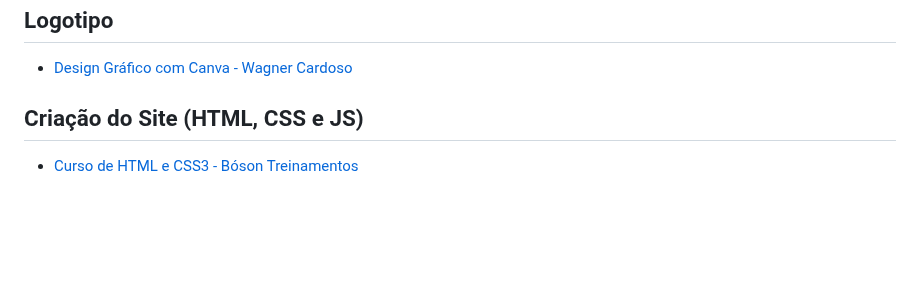
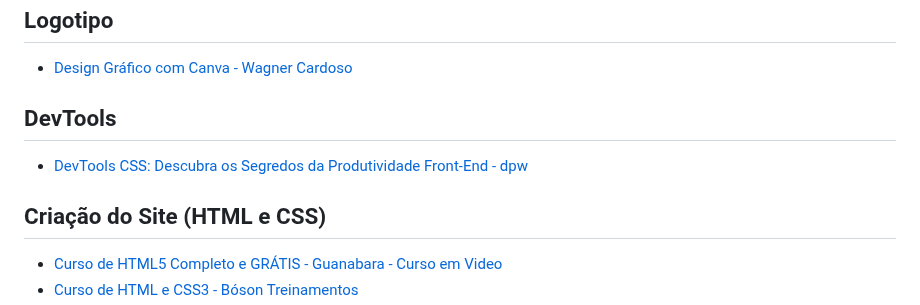
Before and after one commit to cesar-augusto-costa/projeto_integrador_FRONT_END_proz_turma11_grupo2, a Markdown page: markedown/referencias.md, the part around one of its changes. Rendered like a GitHub page; blank space fills up the shorter version.

```diff
--- a/markedown/referencias.md
+++ b/markedown/referencias.md
@@ -53,5 +67,9 @@
 ## Logotipo
 * [Design Gráfico com Canva - Wagner Cardoso](https://www.youtube.com/watch?v=RqdQmW_bk7I&list=PLOPt_yd2VLWG49SxF2VrpLMKE82RojQiC)
 
-## Criação do Site (HTML, CSS e JS)
+## DevTools
+* [DevTools CSS: Descubra os Segredos da Produtividade Front-End - dpw](https://www.youtube.com/watch?v=7KvBSpGLQa0)
+
+## Criação do Site (HTML e CSS)
+* [Curso de HTML5 Completo e GRÁTIS - Guanabara - Curso em Video](https://www.youtube.com/playlist?list=PLHz_AreHm4dlAnJ_jJtV29RFxnPHDuk9o)
 * [Curso de HTML e CSS3 - Bóson Treinamentos](https://www.youtube.com/playlist?list=PLucm8g_ezqNqenmYtyuCiOeUflgRAGMTr)
```
Also changed, not shown: other parts of markedown/referencias.md (+39 -7 lines).
